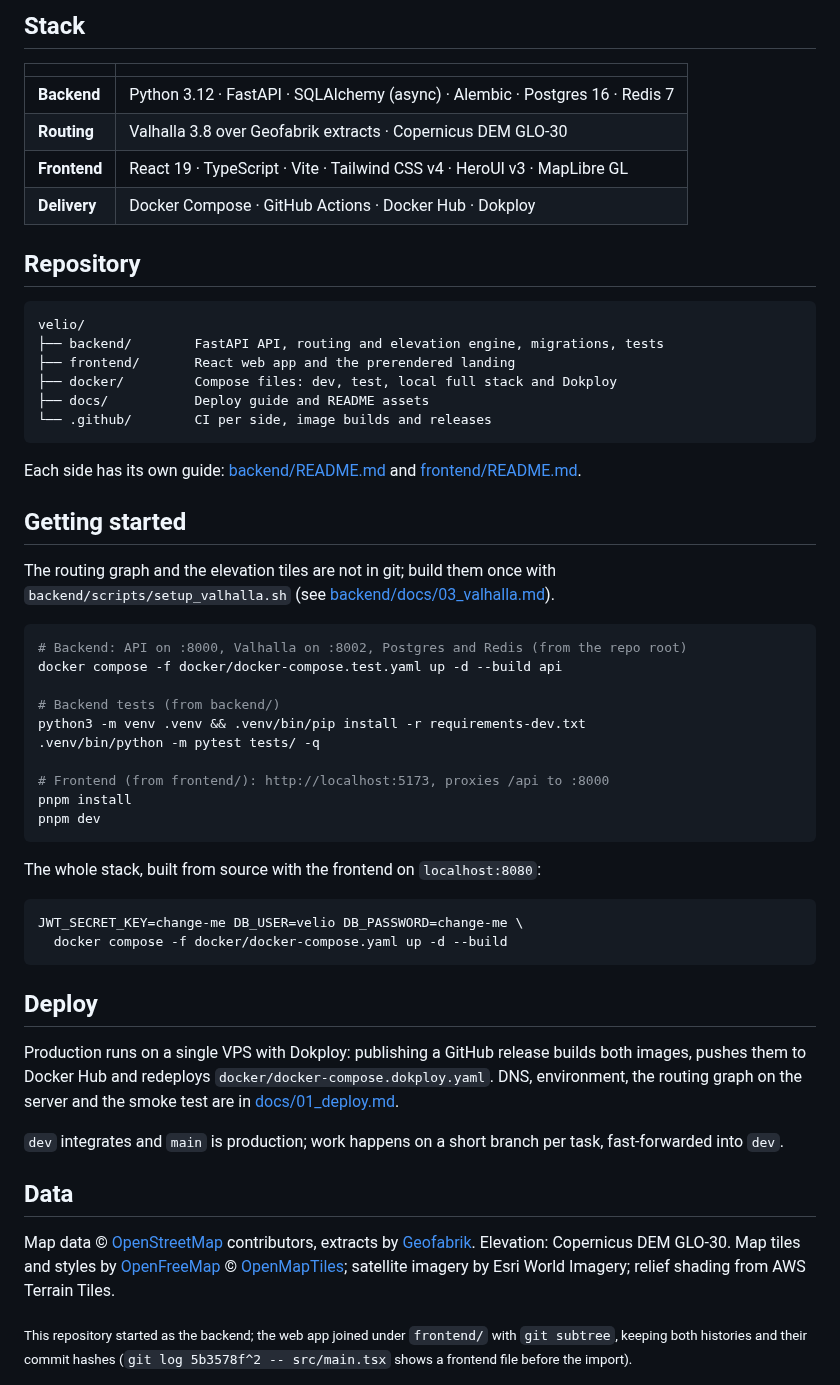
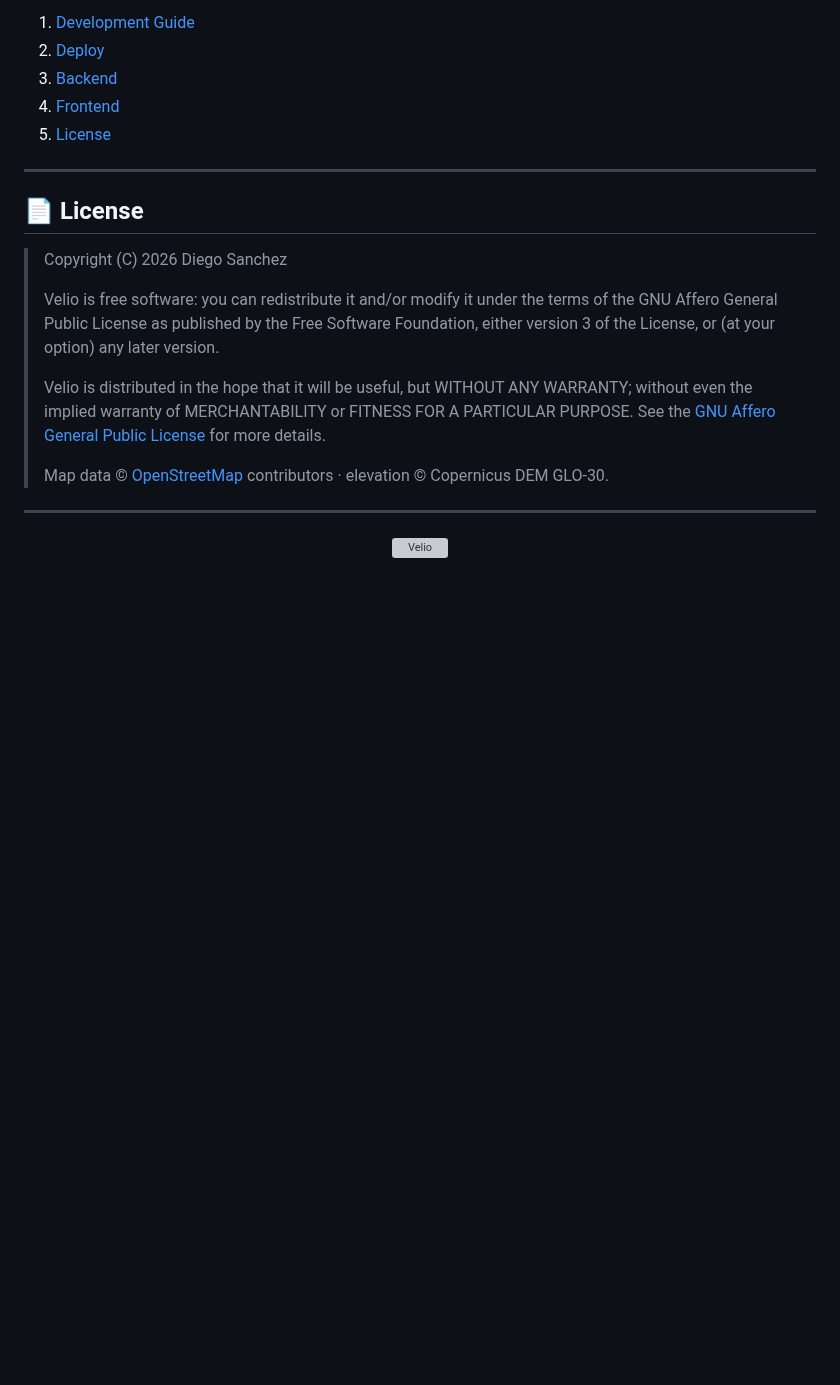
Before and after one commit to CuB1z/Velio, a Markdown page: README.md, the part around one of its changes. GitHub-like rendering; blank space fills up the shorter version; grey boxes are pictures that could not be loaded.

````diff
--- a/README.md
+++ b/README.md
@@ -54,58 +39,27 @@ flowchart LR
 
-## Stack
+1. [Development Guide](docs/01_development.md)
+2. [Deploy](docs/02_deploy.md)
+3. [Backend](backend/README.md)
+4. [Frontend](frontend/README.md)
+5. [License](#-license)
 
-| | |
-|---|---|
-| **Backend** | Python 3.12 · FastAPI · SQLAlchemy (async) · Alembic · Postgres 16 · Redis 7 |
-| **Routing** | Valhalla 3.8 over Geofabrik extracts · Copernicus DEM GLO-30 |
-| **Frontend** | React 19 · TypeScript · Vite · Tailwind CSS v4 · HeroUI v3 · MapLibre GL |
-| **Delivery** | Docker Compose · GitHub Actions · Docker Hub · Dokploy |
+---
 
-## Repository
+## 📄 License
 
-```text
-velio/
-├── backend/        FastAPI API, routing and elevation engine, migrations, tests
-├── frontend/       React web app and the prerendered landing
-├── docker/         Compose files: dev, test, local full stack and Dokploy
-├── docs/           Deploy guide and README assets
-└── .github/        CI per side, image builds and releases
-```
+> Copyright (C) 2026 Diego Sanchez
+>
+> Velio is free software: you can redistribute it and/or modify it under the terms of the GNU Affero General Public License as published by the Free Software Foundation, either version 3 of the License, or (at your option) any later version.
+>
+> Velio is distributed in the hope that it will be useful, but WITHOUT ANY WARRANTY; without even the implied warranty of MERCHANTABILITY or FITNESS FOR A PARTICULAR PURPOSE. See the [GNU Affero General Public License](LICENSE) for more details.
+>
+> Map data © [OpenStreetMap](https://www.openstreetmap.org/copyright) contributors · elevation © Copernicus DEM GLO-30.
 
-Each side has its own guide: [backend/README.md](backend/README.md) and [frontend/README.md](frontend/README.md).
+---
 
-## Getting started
-
-The routing graph and the elevation tiles are not in git; build them once with `backend/scripts/setup_valhalla.sh` (see [backend/docs/03_valhalla.md](backend/docs/03_valhalla.md)).
-
-```sh
-# Backend: API on :8000, Valhalla on :8002, Postgres and Redis (from the repo root)
-docker compose -f docker/docker-compose.test.yaml up -d --build api
-
-# Backend tests (from backend/)
-python3 -m venv .venv && .venv/bin/pip install -r requirements-dev.txt
-.venv/bin/python -m pytest tests/ -q
-
-# Frontend (from frontend/): http://localhost:5173, proxies /api to :8000
-pnpm install
-pnpm dev
-```
-
-The whole stack, built from source with the frontend on `localhost:8080`:
-
-```sh
-JWT_SECRET_KEY=change-me DB_USER=velio DB_PASSWORD=change-me \
-  docker compose -f docker/docker-compose.yaml up -d --build
-```
-
-## Deploy
-
-Production runs on a single VPS with Dokploy: publishing a GitHub release builds both images, pushes them to Docker Hub and redeploys `docker/docker-compose.dokploy.yaml`. DNS, environment, the routing graph on the server and the smoke test are in [docs/01_deploy.md](docs/01_deploy.md).
-
-`dev` integrates and `main` is production; work happens on a short branch per task, fast-forwarded into `dev`.
-
-## Data
-
-Map data © [OpenStreetMap](https://www.openstreetmap.org/copyright) contributors, extracts by [Geofabrik](https://download.geofabrik.de/). Elevation: Copernicus DEM GLO-30. Map tiles and styles by [OpenFreeMap](https://openfreemap.org/) © [OpenMapTiles](https://www.openmaptiles.org/); satellite imagery by Esri World Imagery; relief shading from AWS Terrain Tiles.
-
-<sub>This repository started as the backend; the web app joined under `frontend/` with `git subtree`, keeping both histories and their commit hashes (`git log 5b3578f^2 -- src/main.tsx` shows a frontend file before the import).</sub>
+<div align="center">
+<picture>
+  <source media="(prefers-color-scheme: dark)" srcset="docs/assets/logo-dark.svg">
+  <img src="docs/assets/logo-light.svg" alt="Velio" width="120">
+</picture>
+</div>
````
Also changed, not shown: other parts of README.md (+8 -23 lines), backend/README.md (+2 -0 lines), docs/01_development.md (added, +73 -0 lines), frontend/README.md (+2 -2 lines), docs/02_deploy.md (renamed from docs/01_deploy.md), docs/assets/banner.png (added), docs/assets/landing-mobile.jpg (deleted), docs/assets/planner-desktop.jpg (deleted), docs/assets/planner-mobile.jpg (deleted), docs/assets/showcase-desktop.png (added), docs/assets/showcase-mobile.png (added).
